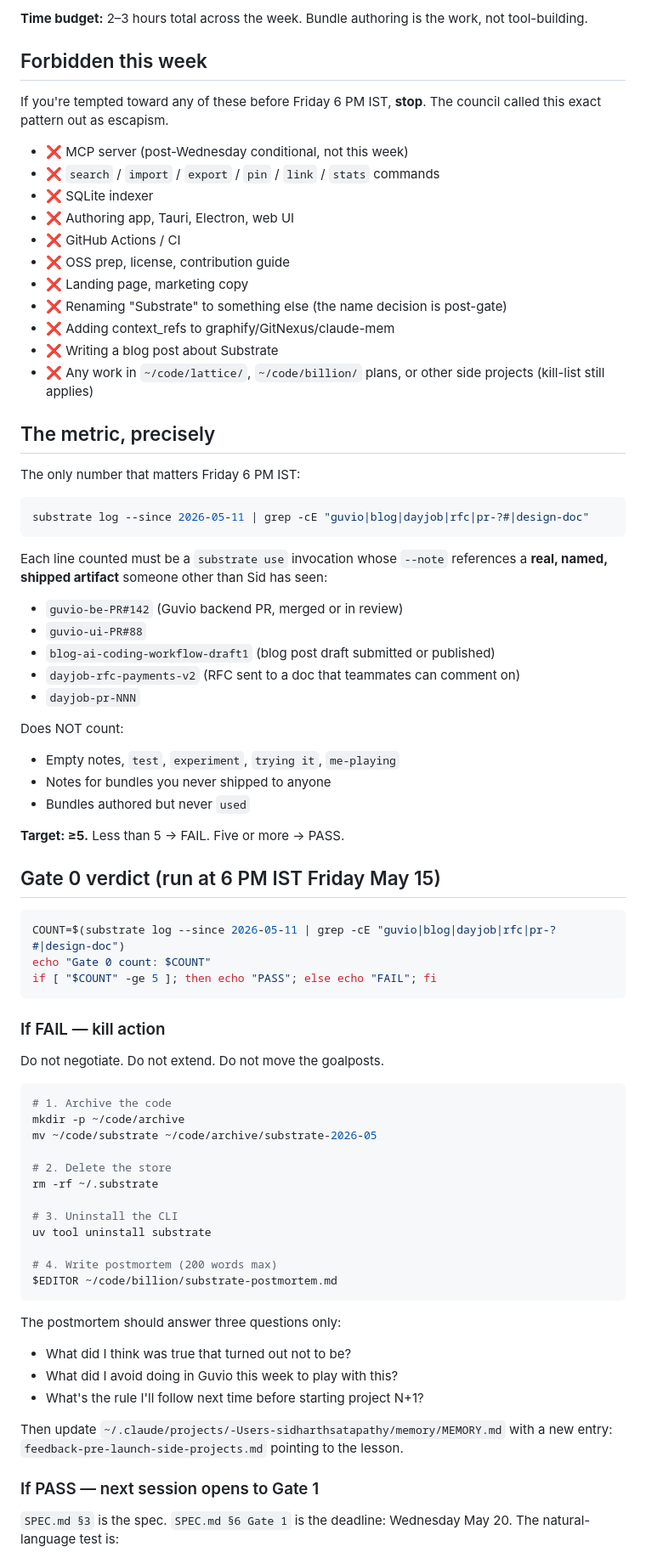
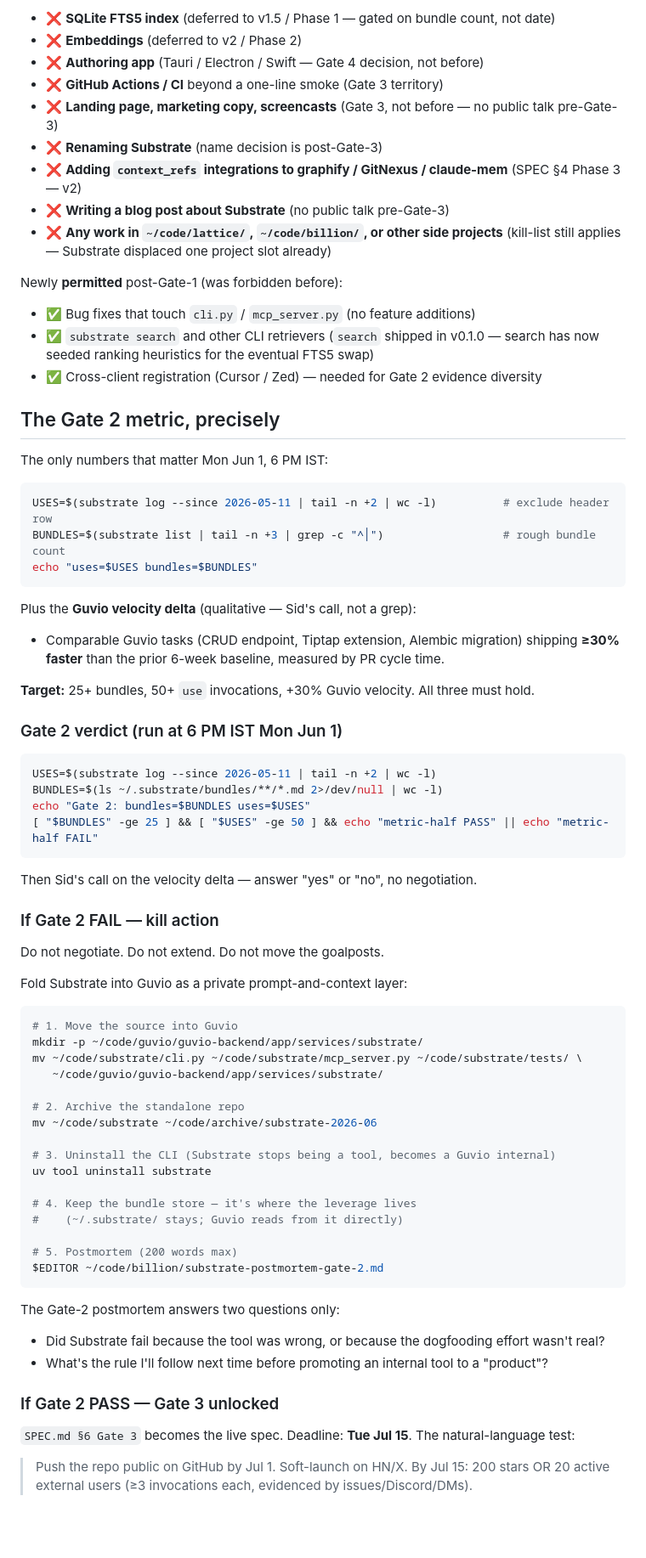
Before and after one commit to xlreon/substrate, a Markdown page: HANDOFF.md, the part around one of its changes. Shown at 85% size. Rendered like a GitHub page; blank space fills up the shorter version.

````diff
--- a/HANDOFF.md
+++ b/HANDOFF.md
@@ -59,79 +59,79 @@ These are the **only** code changes allowed between now and Friday May 15, 6 PM
 
-**Time budget:** 2–3 hours total across the week. Bundle authoring is the work, not tool-building.
+- ❌ **SQLite FTS5 index** (deferred to v1.5 / Phase 1 — gated on bundle count, not date)
+- ❌ **Embeddings** (deferred to v2 / Phase 2)
+- ❌ **Authoring app** (Tauri / Electron / Swift — Gate 4 decision, not before)
+- ❌ **GitHub Actions / CI** beyond a one-line smoke (Gate 3 territory)
+- ❌ **Landing page, marketing copy, screencasts** (Gate 3, not before — no public talk pre-Gate-3)
+- ❌ **Renaming Substrate** (name decision is post-Gate-3)
+- ❌ **Adding `context_refs` integrations to graphify / GitNexus / claude-mem** (SPEC §4 Phase 3 — v2)
+- ❌ **Writing a blog post about Substrate** (no public talk pre-Gate-3)
+- ❌ **Any work in `~/code/lattice/`, `~/code/billion/`, or other side projects** (kill-list still applies — Substrate displaced one project slot already)
 
-## Forbidden this week
+Newly **permitted** post-Gate-1 (was forbidden before):
 
-If you're tempted toward any of these before Friday 6 PM IST, **stop**. The council called this exact pattern out as escapism.
+- ✅ Bug fixes that touch `cli.py` / `mcp_server.py` (no feature additions)
+- ✅ `substrate search` and other CLI retrievers (`search` shipped in v0.1.0 — search has now seeded ranking heuristics for the eventual FTS5 swap)
+- ✅ Cross-client registration (Cursor / Zed) — needed for Gate 2 evidence diversity
 
-- ❌ MCP server (post-Wednesday conditional, not this week)
-- ❌ `search` / `import` / `export` / `pin` / `link` / `stats` commands
-- ❌ SQLite indexer
-- ❌ Authoring app, Tauri, Electron, web UI
-- ❌ GitHub Actions / CI
-- ❌ OSS prep, license, contribution guide
-- ❌ Landing page, marketing copy
-- ❌ Renaming "Substrate" to something else (the name decision is post-gate)
-- ❌ Adding context_refs to graphify/GitNexus/claude-mem
-- ❌ Writing a blog post about Substrate
-- ❌ Any work in `~/code/lattice/`, `~/code/billion/` plans, or other side projects (kill-list still applies)
+## The Gate 2 metric, precisely
 
-## The metric, precisely
-
-The only number that matters Friday 6 PM IST:
+The only numbers that matter Mon Jun 1, 6 PM IST:
 
 ```bash
-substrate log --since 2026-05-11 | grep -cE "guvio|blog|dayjob|rfc|pr-?#|design-doc"
+USES=$(substrate log --since 2026-05-11 | tail -n +2 | wc -l)          # exclude header row
+BUNDLES=$(substrate list | tail -n +3 | grep -c "^│")                  # rough bundle count
+echo "uses=$USES bundles=$BUNDLES"
 ```
 
-Each line counted must be a `substrate use` invocation whose `--note` references a **real, named, shipped artifact** someone other than Sid has seen:
-- `guvio-be-PR#142` (Guvio backend PR, merged or in review)
-- `guvio-ui-PR#88`
-- `blog-ai-coding-workflow-draft1` (blog post draft submitted or published)
-- `dayjob-rfc-payments-v2` (RFC sent to a doc that teammates can comment on)
-- `dayjob-pr-NNN`
+Plus the **Guvio velocity delta** (qualitative — Sid's call, not a grep):
 
-Does NOT count:
-- Empty notes, `test`, `experiment`, `trying it`, `me-playing`
-- Notes for bundles you never shipped to anyone
-- Bundles authored but never `used`
+- Comparable Guvio tasks (CRUD endpoint, Tiptap extension, Alembic migration) shipping **≥30% faster** than the prior 6-week baseline, measured by PR cycle time.
 
-**Target: ≥5.** Less than 5 → FAIL. Five or more → PASS.
+**Target:** 25+ bundles, 50+ `use` invocations, +30% Guvio velocity. All three must hold.
 
-## Gate 0 verdict (run at 6 PM IST Friday May 15)
+### Gate 2 verdict (run at 6 PM IST Mon Jun 1)
 
 ```bash
-COUNT=$(substrate log --since 2026-05-11 | grep -cE "guvio|blog|dayjob|rfc|pr-?#|design-doc")
-echo "Gate 0 count: $COUNT"
-if [ "$COUNT" -ge 5 ]; then echo "PASS"; else echo "FAIL"; fi
+USES=$(substrate log --since 2026-05-11 | tail -n +2 | wc -l)
+BUNDLES=$(ls ~/.substrate/bundles/**/*.md 2>/dev/null | wc -l)
+echo "Gate 2: bundles=$BUNDLES uses=$USES"
+[ "$BUNDLES" -ge 25 ] && [ "$USES" -ge 50 ] && echo "metric-half PASS" || echo "metric-half FAIL"
 ```
 
-### If FAIL — kill action
+Then Sid's call on the velocity delta — answer "yes" or "no", no negotiation.
+
+### If Gate 2 FAIL — kill action
 
 Do not negotiate. Do not extend. Do not move the goalposts.
 
+Fold Substrate into Guvio as a private prompt-and-context layer:
+
 ```bash
-# 1. Archive the code
-mkdir -p ~/code/archive
-mv ~/code/substrate ~/code/archive/substrate-2026-05
+# 1. Move the source into Guvio
+mkdir -p ~/code/guvio/guvio-backend/app/services/substrate/
+mv ~/code/substrate/cli.py ~/code/substrate/mcp_server.py ~/code/substrate/tests/ \
+   ~/code/guvio/guvio-backend/app/services/substrate/
 
-# 2. Delete the store
-rm -rf ~/.substrate
+# 2. Archive the standalone repo
+mv ~/code/substrate ~/code/archive/substrate-2026-06
 
-# 3. Uninstall the CLI
+# 3. Uninstall the CLI (Substrate stops being a tool, becomes a Guvio internal)
 uv tool uninstall substrate
 
-# 4. Write postmortem (200 words max)
-$EDITOR ~/code/billion/substrate-postmortem.md
+# 4. Keep the bundle store — it's where the leverage lives
+#    (~/.substrate/ stays; Guvio reads from it directly)
+
+# 5. Postmortem (200 words max)
+$EDITOR ~/code/billion/substrate-postmortem-gate-2.md
 ```
 
-The postmortem should answer three questions only:
-- What did I think was true that turned out not to be?
-- What did I avoid doing in Guvio this week to play with this?
-- What's the rule I'll follow next time before starting project N+1?
+The Gate-2 postmortem answers two questions only:
+- Did Substrate fail because the tool was wrong, or because the dogfooding effort wasn't real?
+- What's the rule I'll follow next time before promoting an internal tool to a "product"?
 
-Then update `~/.claude/projects/-Users-sidharthsatapathy/memory/MEMORY.md` with a new entry: `feedback-pre-launch-side-projects.md` pointing to the lesson.
+### If Gate 2 PASS — Gate 3 unlocked
 
-### If PASS — next session opens to Gate 1
+`SPEC.md §6 Gate 3` becomes the live spec. Deadline: **Tue Jul 15**. The natural-language test:
 
-`SPEC.md §3` is the spec. `SPEC.md §6 Gate 1` is the deadline: Wednesday May 20. The natural-language test is:
+> Push the repo public on GitHub by Jul 1. Soft-launch on HN/X. By Jul 15: 200 stars OR 20 active external users (≥3 invocations each, evidenced by issues/Discord/DMs).
 
````
Also changed, not shown: other parts of HANDOFF.md (+115 -67 lines).
